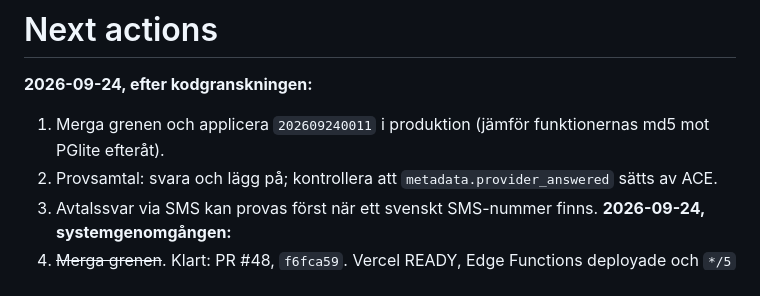
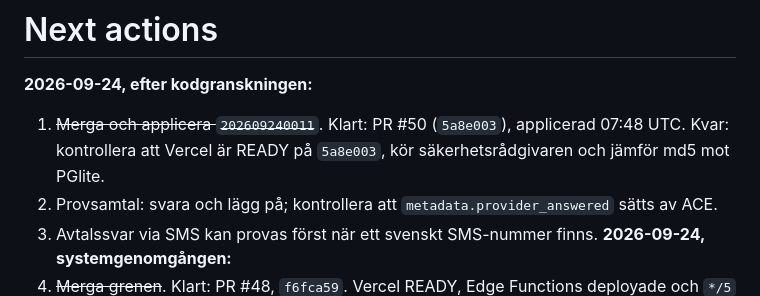
Before and after one commit to heke99/kundexa, a Markdown page: .agent-memory/next-actions.md, the part around the change. GitHub-like rendering.

```diff
--- a/.agent-memory/next-actions.md
+++ b/.agent-memory/next-actions.md
@@ -1,7 +1,8 @@
 # Next actions
 
 **2026-09-24, efter kodgranskningen:**
-1. Merga grenen och applicera `202609240011` i produktion (jämför funktionernas md5 mot PGlite efteråt).
+1. ~~Merga och applicera `202609240011`~~. Klart: PR #50 (`5a8e003`), applicerad 07:48 UTC. Kvar:
+   kontrollera att Vercel är READY på `5a8e003`, kör säkerhetsrådgivaren och jämför md5 mot PGlite.
 2. Provsamtal: svara och lägg på; kontrollera att `metadata.provider_answered` sätts av ACE.
 3. Avtalssvar via SMS kan provas först när ett svenskt SMS-nummer finns.
 **2026-09-24, systemgenomgången:**
```
Also changed, not shown: .agent-memory/current-state.md (+7 -3 lines), .agent-memory/verification-matrix.md (+3 -1 lines).
